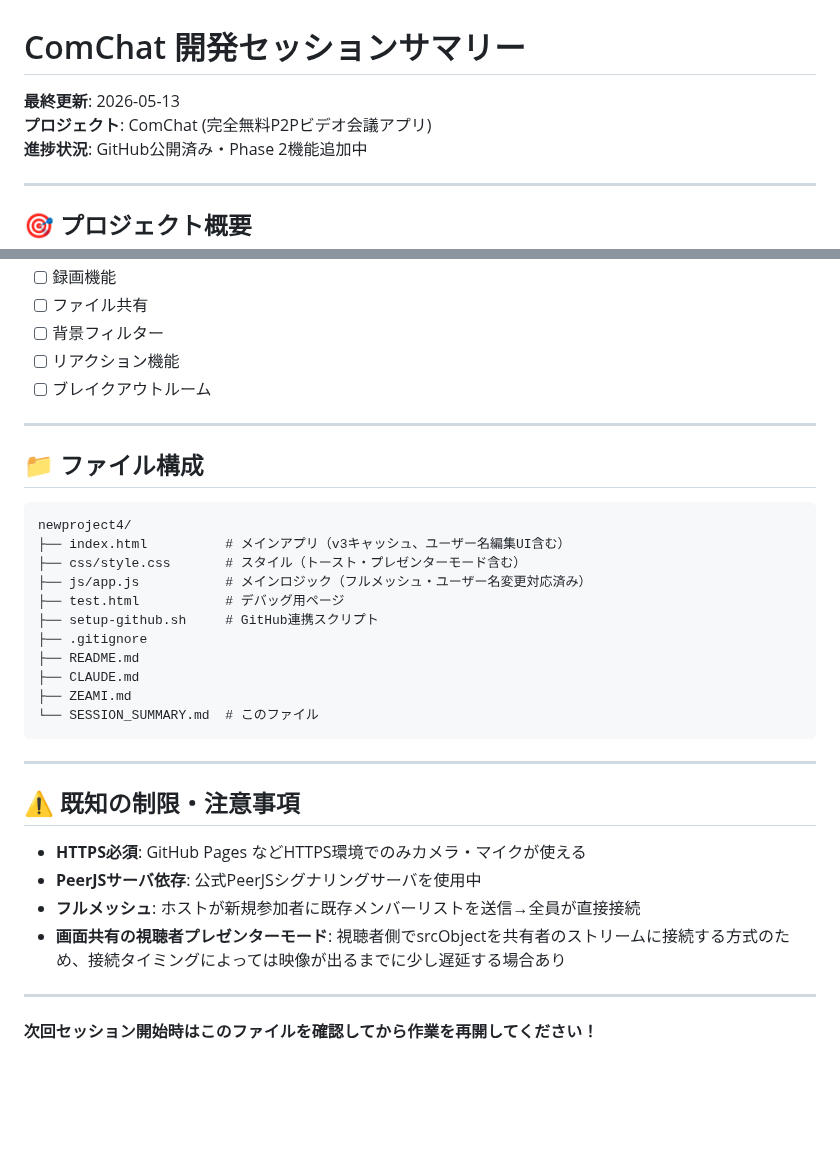
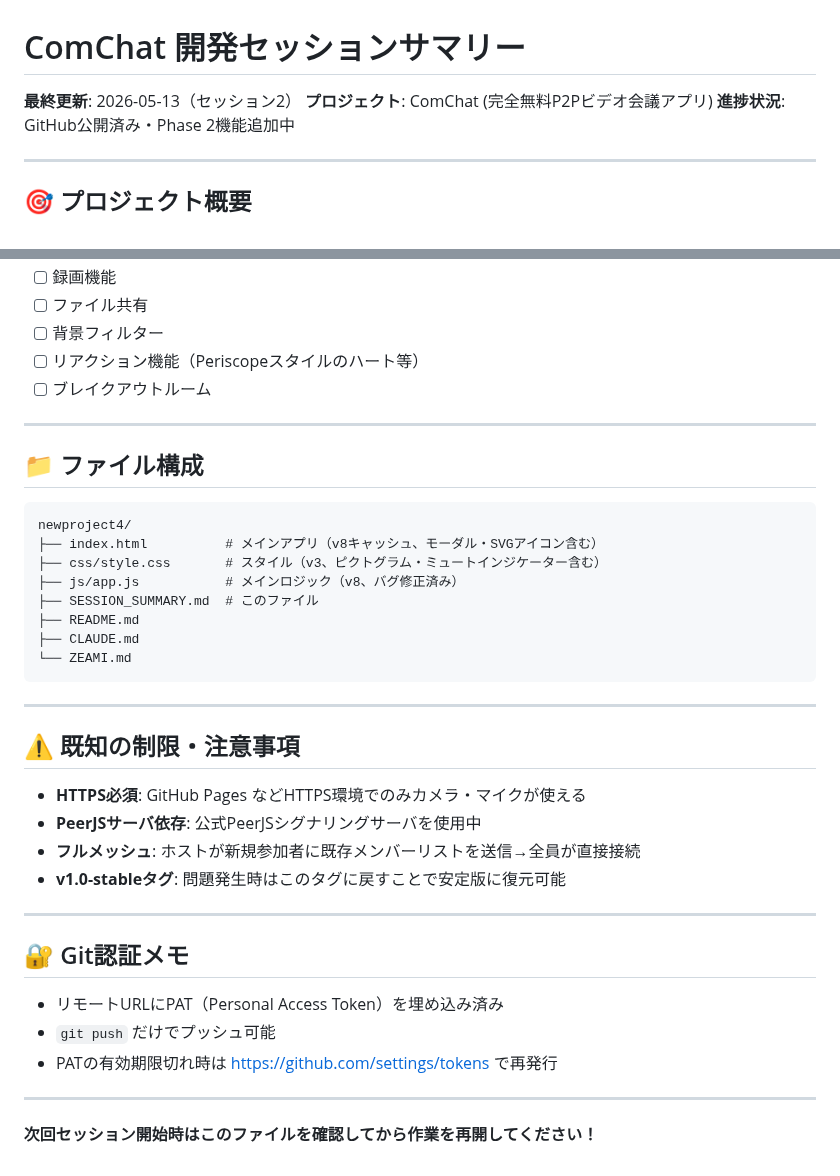
Before and after one commit to iitsubu-cloud/comchat, a Markdown page: SESSION_SUMMARY.md, 2 parts joined by grey strips. GitHub-like rendering; blank space fills up the shorter version.

````diff
--- a/SESSION_SUMMARY.md
+++ b/SESSION_SUMMARY.md
@@ -1,6 +1,6 @@
 # ComChat 開発セッションサマリー
 
-**最終更新**: 2026-05-13
+**最終更新**: 2026-05-13（セッション2）
 **プロジェクト**: ComChat (完全無料P2Pビデオ会議アプリ)
 **進捗状況**: GitHub公開済み・Phase 2機能追加中
 
@@ -64,7 +79,7 @@
 - [ ] 録画機能
 - [ ] ファイル共有
 - [ ] 背景フィルター
-- [ ] リアクション機能
+- [ ] リアクション機能（Periscopeスタイルのハート等）
 - [ ] ブレイクアウトルーム
 
 ---
@@ -73,16 +88,13 @@
 
 ```
 newproject4/
-├── index.html          # メインアプリ（v3キャッシュ、ユーザー名編集UI含む）
-├── css/style.css       # スタイル（トースト・プレゼンターモード含む）
-├── js/app.js           # メインロジック（フルメッシュ・ユーザー名変更対応済み）
-├── test.html           # デバッグ用ページ
-├── setup-github.sh     # GitHub連携スクリプト
-├── .gitignore
+├── index.html          # メインアプリ（v8キャッシュ、モーダル・SVGアイコン含む）
+├── css/style.css       # スタイル（v3、ピクトグラム・ミュートインジケーター含む）
+├── js/app.js           # メインロジック（v8、バグ修正済み）
+├── SESSION_SUMMARY.md  # このファイル
 ├── README.md
 ├── CLAUDE.md
-├── ZEAMI.md
-└── SESSION_SUMMARY.md  # このファイル
+└── ZEAMI.md
 ```
 
 ---
@@ -92,7 +104,15 @@ newproject4/
 - **HTTPS必須**: GitHub Pages などHTTPS環境でのみカメラ・マイクが使える
 - **PeerJSサーバ依存**: 公式PeerJSシグナリングサーバを使用中
 - **フルメッシュ**: ホストが新規参加者に既存メンバーリストを送信→全員が直接接続
-- **画面共有の視聴者プレゼンターモード**: 視聴者側でsrcObjectを共有者のストリームに接続する方式のため、接続タイミングによっては映像が出るまでに少し遅延する場合あり
+- **v1.0-stableタグ**: 問題発生時はこのタグに戻すことで安定版に復元可能
+
+---
+
+## 🔐 Git認証メモ
+
+- リモートURLにPAT（Personal Access Token）を埋め込み済み
+- `git push` だけでプッシュ可能
+- PATの有効期限切れ時は https://github.com/settings/tokens で再発行
 
 ---
 
````
Also changed, not shown: other parts of SESSION_SUMMARY.md (+22 -7 lines).
